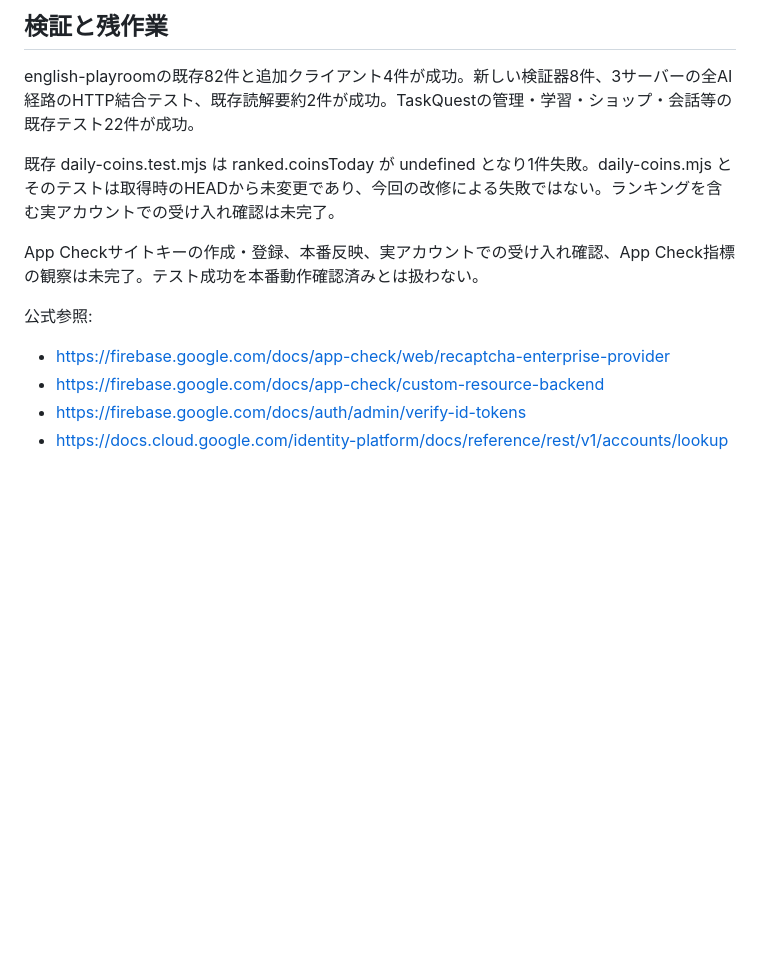
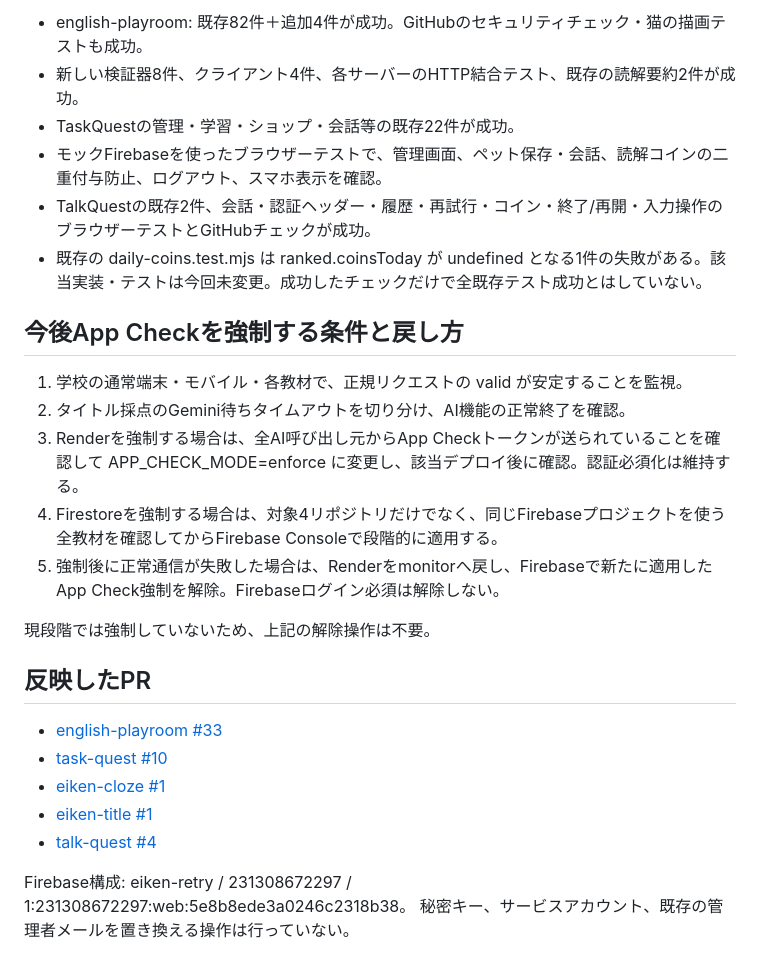
Before and after one commit to k-oota-pixel/eiken-cloze, a Markdown page: SECURITY-ROLLOUT.md, the part around one of its changes. GitHub-like rendering; blank space fills up the shorter version.

Commit message:
docs: record production security rollout and verification limits [skip render]

```diff
--- a/SECURITY-ROLLOUT.md
+++ b/SECURITY-ROLLOUT.md
@@ -43,14 +41,28 @@ App Check強制で正常通信に問題が出た場合は Renderを monitor に
 
-## 検証と残作業
+- english-playroom: 既存82件＋追加4件が成功。GitHubのセキュリティチェック・猫の描画テストも成功。
+- 新しい検証器8件、クライアント4件、各サーバーのHTTP結合テスト、既存の読解要約2件が成功。
+- TaskQuestの管理・学習・ショップ・会話等の既存22件が成功。
+- モックFirebaseを使ったブラウザーテストで、管理画面、ペット保存・会話、読解コインの二重付与防止、ログアウト、スマホ表示を確認。
+- TalkQuestの既存2件、会話・認証ヘッダー・履歴・再試行・コイン・終了/再開・入力操作のブラウザーテストとGitHubチェックが成功。
+- 既存の daily-coins.test.mjs は ranked.coinsToday が undefined となる1件の失敗がある。該当実装・テストは今回未変更。成功したチェックだけで全既存テスト成功とはしていない。
 
-english-playroomの既存82件と追加クライアント4件が成功。新しい検証器8件、3サーバーの全AI経路のHTTP結合テスト、既存読解要約2件が成功。TaskQuestの管理・学習・ショップ・会話等の既存テスト22件が成功。
+## 今後App Checkを強制する条件と戻し方
 
-既存 daily-coins.test.mjs は ranked.coinsToday が undefined となり1件失敗。daily-coins.mjs とそのテストは取得時のHEADから未変更であり、今回の改修による失敗ではない。ランキングを含む実アカウントでの受け入れ確認は未完了。
+1. 学校の通常端末・モバイル・各教材で、正規リクエストの valid が安定することを監視。
+2. タイトル採点のGemini待ちタイムアウトを切り分け、AI機能の正常終了を確認。
+3. Renderを強制する場合は、全AI呼び出し元からApp Checkトークンが送られていることを確認して APP_CHECK_MODE=enforce に変更し、該当デプロイ後に確認。認証必須化は維持する。
+4. Firestoreを強制する場合は、対象4リポジトリだけでなく、同じFirebaseプロジェクトを使う全教材を確認してからFirebase Consoleで段階的に適用する。
+5. 強制後に正常通信が失敗した場合は、Renderをmonitorへ戻し、Firebaseで新たに適用したApp Check強制を解除。Firebaseログイン必須は解除しない。
 
-App Checkサイトキーの作成・登録、本番反映、実アカウントでの受け入れ確認、App Check指標の観察は未完了。テスト成功を本番動作確認済みとは扱わない。
+現段階では強制していないため、上記の解除操作は不要。
 
-公式参照:
-- https://firebase.google.com/docs/app-check/web/recaptcha-enterprise-provider
-- https://firebase.google.com/docs/app-check/custom-resource-backend
-- https://firebase.google.com/docs/auth/admin/verify-id-tokens
-- https://docs.cloud.google.com/identity-platform/docs/reference/rest/v1/accounts/lookup
+## 反映したPR
+
+- [english-playroom #33](https://github.com/k-oota-pixel/english-playroom/pull/33)
+- [task-quest #10](https://github.com/k-oota-pixel/task-quest/pull/10)
+- [eiken-cloze #1](https://github.com/k-oota-pixel/eiken-cloze/pull/1)
+- [eiken-title #1](https://github.com/k-oota-pixel/eiken-title/pull/1)
+- [talk-quest #4](https://github.com/k-oota-pixel/talk-quest/pull/4)
+
+Firebase構成: eiken-retry / 231308672297 / 1:231308672297:web:5e8b8ede3a0246c2318b38。
+秘密キー、サービスアカウント、既存の管理者メールを置き換える操作は行っていない。
```
Also changed, not shown: other parts of SECURITY-ROLLOUT.md (+29 -31 lines).
